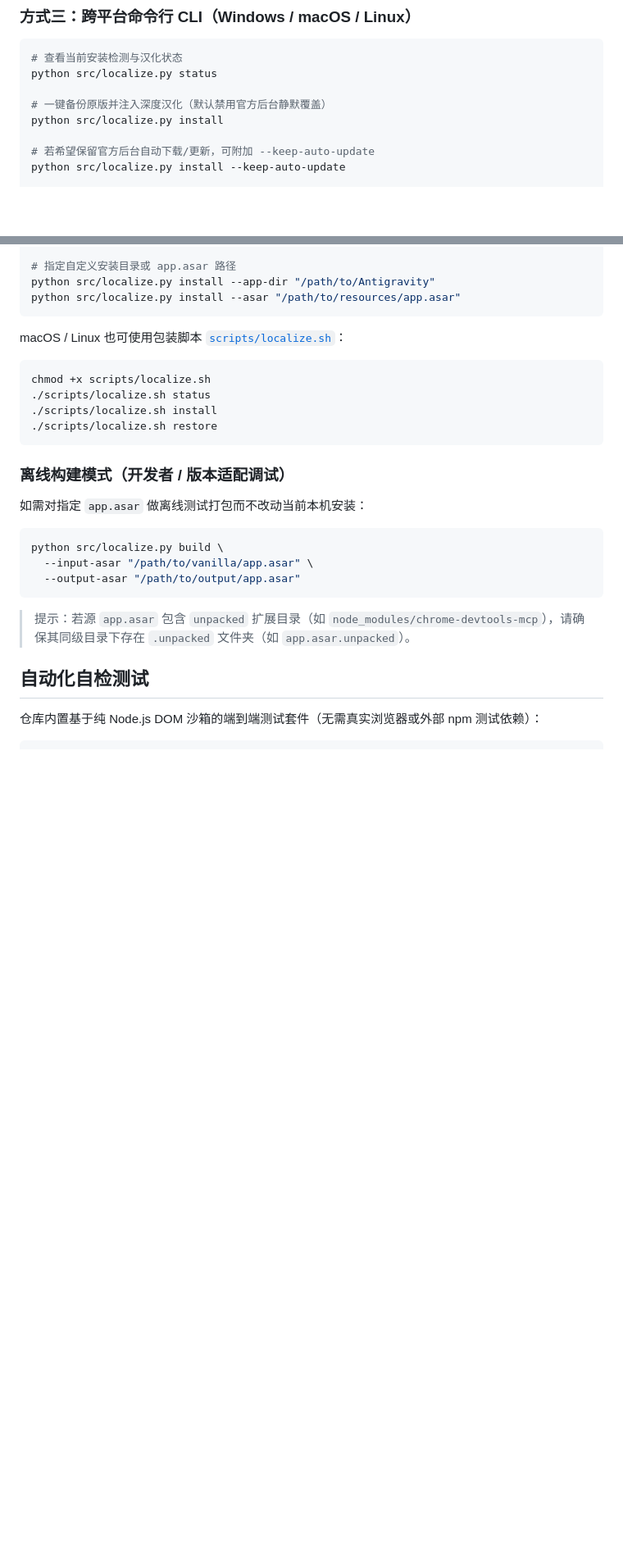
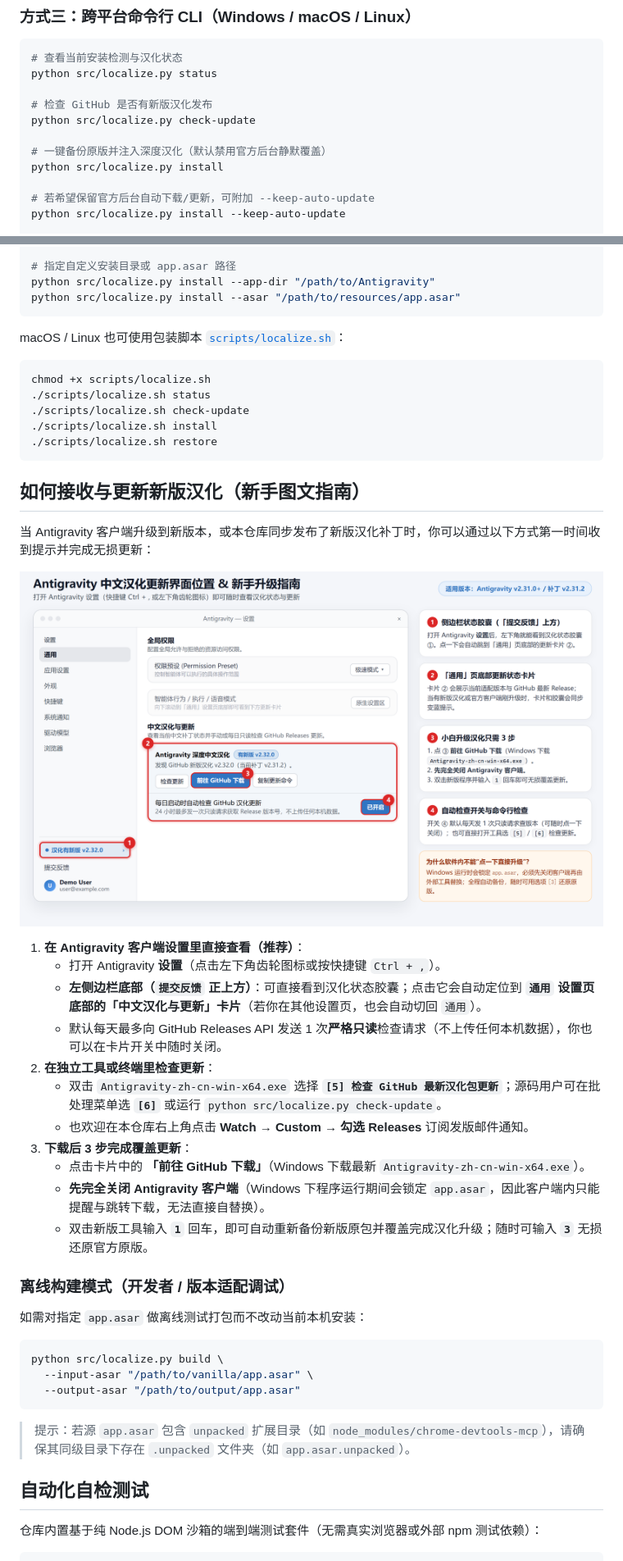
Before and after one commit to ruxiayu/antigravity-zh-cn, a Markdown page: README.md, 2 parts joined by grey strips. Shown at 82% size. GitHub-like rendering; pictures changed too: docs/images/update-ui-guide.png (added); blank space fills up the shorter version.

Commit message:
feat(update-ui): add Position A settings update card, CLI check-update, and beginner visual guide

````diff
--- a/README.md
+++ b/README.md
@@ -58,6 +58,9 @@ Antigravity 基于 VS Code + 独立 Electron 界面架构，要实现全界面
 # 查看当前安装检测与汉化状态
 python src/localize.py status
 
+# 检查 GitHub 是否有新版汉化发布
+python src/localize.py check-update
+
 # 一键备份原版并注入深度汉化（默认禁用官方后台静默覆盖）
 python src/localize.py install
 
@@ -77,9 +80,28 @@ macOS / Linux 也可使用包装脚本 [`scripts/localize.sh`](scripts/localize.
 ```bash
 chmod +x scripts/localize.sh
 ./scripts/localize.sh status
+./scripts/localize.sh check-update
 ./scripts/localize.sh install
 ./scripts/localize.sh restore
 ```
+
+## 如何接收与更新新版汉化（新手图文指南）
+
+当 Antigravity 客户端升级到新版本，或本仓库同步发布了新版汉化补丁时，你可以通过以下方式第一时间收到提示并完成无损更新：
+
+![Antigravity 中文汉化更新界面位置与新手升级指南](docs/images/update-ui-guide.png)
+
+1. **在 Antigravity 客户端设置里直接查看（推荐）**：
+   - 打开 Antigravity **设置**（点击左下角齿轮图标或按快捷键 `Ctrl + ,`）。
+   - **左侧边栏底部（`提交反馈` 正上方）**：可直接看到汉化状态胶囊；点击它会自动定位到 **`通用` 设置页底部的「中文汉化与更新」卡片**（若你在其他设置页，也会自动切回 `通用`）。
+   - 默认每天最多向 GitHub Releases API 发送 1 次**严格只读**检查请求（不上传任何本机数据），你也可以在卡片开关中随时关闭。
+2. **在独立工具或终端里检查更新**：
+   - 双击 `Antigravity-zh-cn-win-x64.exe` 选择 **`[5] 检查 GitHub 最新汉化包更新`**；源码用户可在批处理菜单选 **`[6]`** 或运行 `python src/localize.py check-update`。
+   - 也欢迎在本仓库右上角点击 **Watch → Custom → 勾选 Releases** 订阅发版邮件通知。
+3. **下载后 3 步完成覆盖更新**：
+   - 点击卡片中的 **「前往 GitHub 下载」**（Windows 下载最新 `Antigravity-zh-cn-win-x64.exe`）。
+   - **先完全关闭 Antigravity 客户端**（Windows 下程序运行期间会锁定 `app.asar`，因此客户端内只能提醒与跳转下载，无法直接自替换）。
+   - 双击新版工具输入 **`1`** 回车，即可自动重新备份新版原包并覆盖完成汉化升级；随时可输入 **`3`** 无损还原官方原版。
 
 ### 离线构建模式（开发者 / 版本适配调试）
 
````
Also changed, not shown: other parts of README.md (+1 -0 lines), .github/RELEASE_BODY.md (added, +26 -0 lines), README_EN.md (+16 -0 lines), 7 other files.
